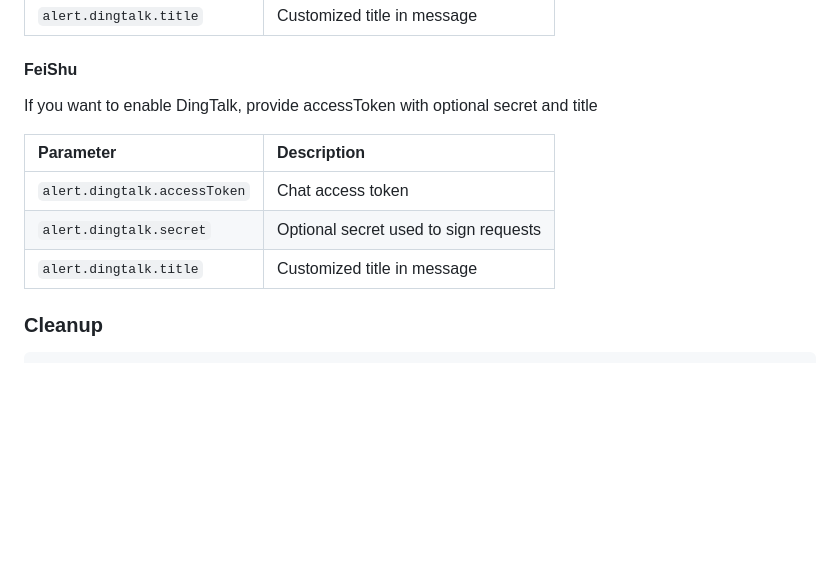
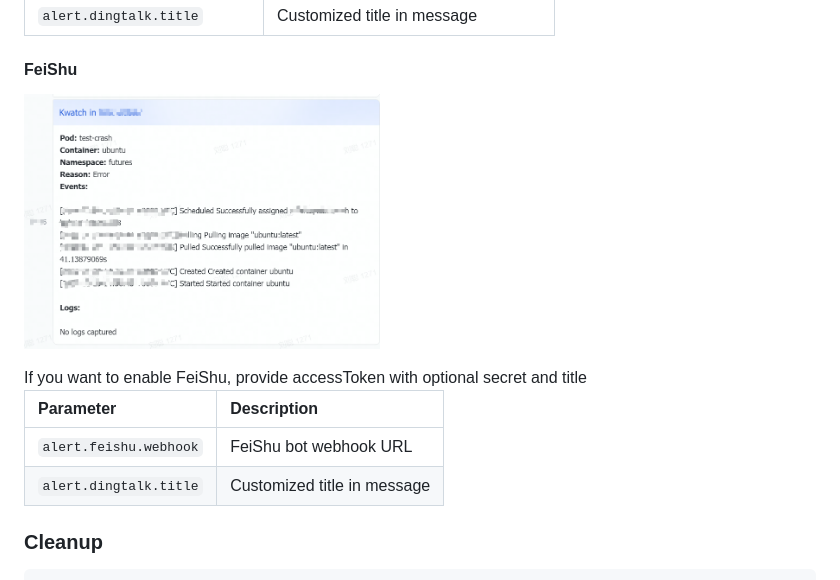
Before and after one commit to abahmed/kwatch, a Markdown page: README.md, the part around the change. Drawn GitHub-style; pictures changed too: assets/feishu.png (added); blank space fills up the shorter version.

Commit message:
add feishu readme.

```diff
--- a/README.md
+++ b/README.md
@@ -242,14 +242,17 @@ title
 | `alert.dingtalk.title`              | Customized title in message            |
 
 #### FeiShu
-If you want to enable DingTalk, provide accessToken with optional secret and
+
+<p>
+	<img src="./assets/feishu.png" width="45%"/>
+</p>
+If you want to enable FeiShu, provide accessToken with optional secret and
 title
 
-| Parameter                           | Description                            |
-|:------------------------------------|:-------------------------------------- |
-| `alert.dingtalk.accessToken`        | Chat access token                      |
-| `alert.dingtalk.secret`             | Optional secret used to sign requests  |
-| `alert.dingtalk.title`              | Customized title in message            |
+| Parameter                 | Description                 |
+|:--------------------------|:----------------------------|
+| `alert.feishu.webhook`    | FeiShu bot webhook URL      |
+| `alert.dingtalk.title`    | Customized title in message |
 
 
 ### Cleanup
```
